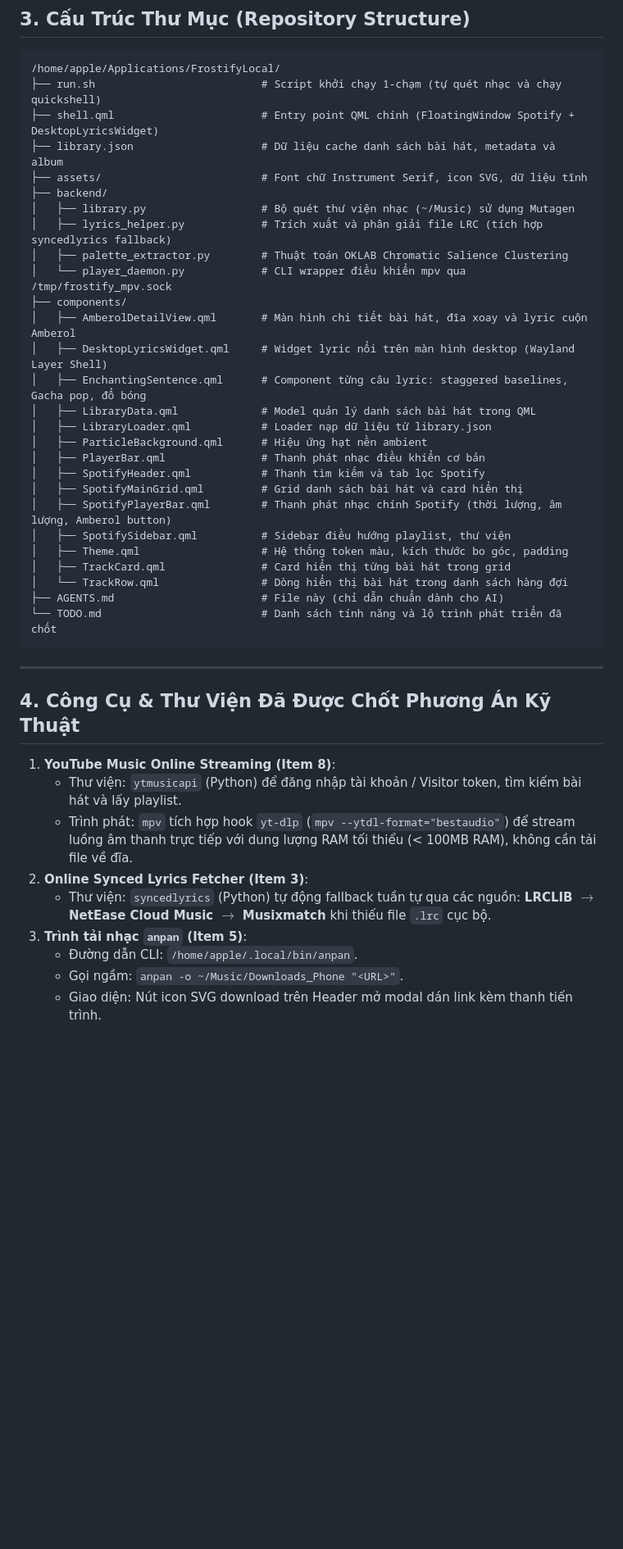
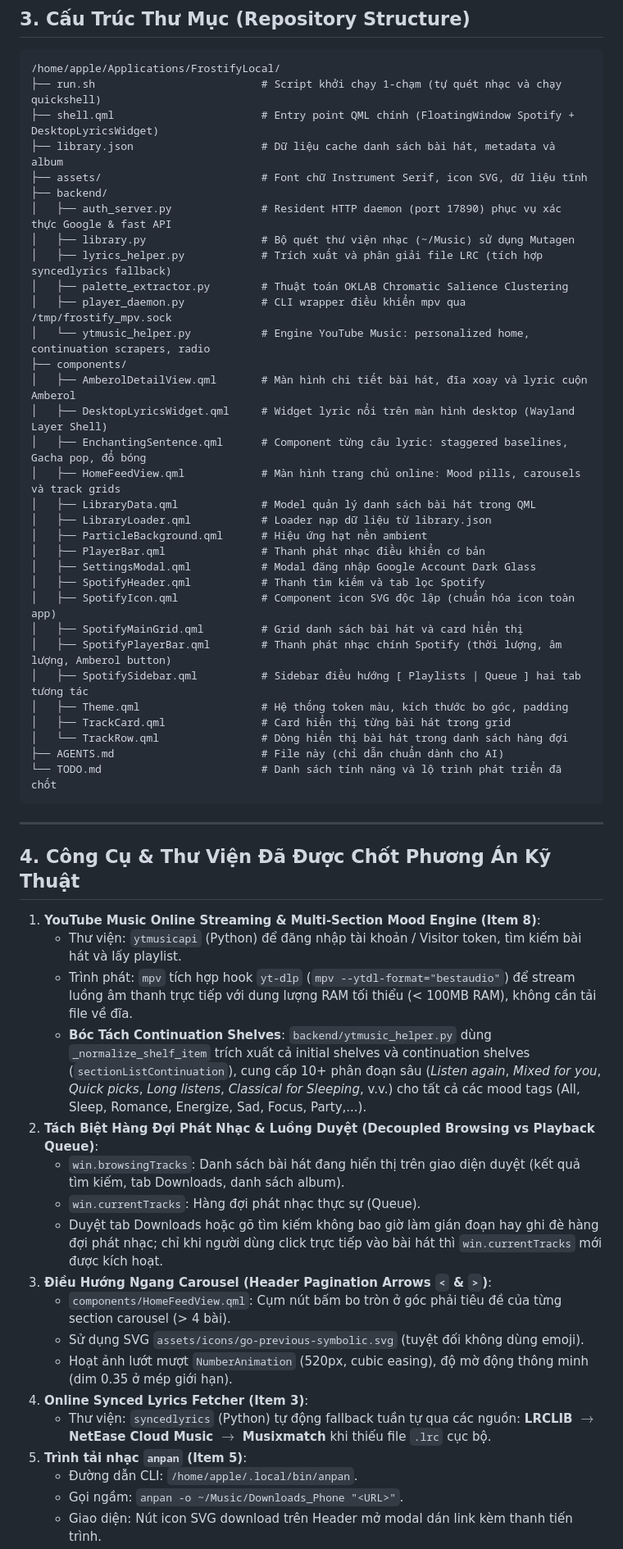
Before and after one commit to trancongduyhieu/FrostifyLocal, a Markdown page: AGENTS.md, the part around one of its changes. Shown at 82% size. Drawn GitHub-style; blank space fills up the shorter version.

```diff
--- a/AGENTS.md
+++ b/AGENTS.md
@@ -33,22 +33,27 @@ Tài liệu đặc tả toàn diện về kiến trúc, cấu trúc thư mục,
 ├── library.json                    # Dữ liệu cache danh sách bài hát, metadata và album
 ├── assets/                         # Font chữ Instrument Serif, icon SVG, dữ liệu tĩnh
 ├── backend/
+│   ├── auth_server.py              # Resident HTTP daemon (port 17890) phục vụ xác thực Google & fast API
 │   ├── library.py                  # Bộ quét thư viện nhạc (~/Music) sử dụng Mutagen
 │   ├── lyrics_helper.py            # Trích xuất và phân giải file LRC (tích hợp syncedlyrics fallback)
 │   ├── palette_extractor.py        # Thuật toán OKLAB Chromatic Salience Clustering
-│   └── player_daemon.py            # CLI wrapper điều khiển mpv qua /tmp/frostify_mpv.sock
+│   ├── player_daemon.py            # CLI wrapper điều khiển mpv qua /tmp/frostify_mpv.sock
+│   └── ytmusic_helper.py           # Engine YouTube Music: personalized home, continuation scrapers, radio
 ├── components/
 │   ├── AmberolDetailView.qml       # Màn hình chi tiết bài hát, đĩa xoay và lyric cuộn Amberol
 │   ├── DesktopLyricsWidget.qml     # Widget lyric nổi trên màn hình desktop (Wayland Layer Shell)
 │   ├── EnchantingSentence.qml      # Component từng câu lyric: staggered baselines, Gacha pop, đổ bóng
+│   ├── HomeFeedView.qml            # Màn hình trang chủ online: Mood pills, carousels và track grids
 │   ├── LibraryData.qml             # Model quản lý danh sách bài hát trong QML
 │   ├── LibraryLoader.qml           # Loader nạp dữ liệu từ library.json
 │   ├── ParticleBackground.qml      # Hiệu ứng hạt nền ambient
 │   ├── PlayerBar.qml               # Thanh phát nhạc điều khiển cơ bản
+│   ├── SettingsModal.qml           # Modal đăng nhập Google Account Dark Glass
 │   ├── SpotifyHeader.qml           # Thanh tìm kiếm và tab lọc Spotify
+│   ├── SpotifyIcon.qml             # Component icon SVG độc lập (chuẩn hóa icon toàn app)
 │   ├── SpotifyMainGrid.qml         # Grid danh sách bài hát và card hiển thị
 │   ├── SpotifyPlayerBar.qml        # Thanh phát nhạc chính Spotify (thời lượng, âm lượng, Amberol button)
-│   ├── SpotifySidebar.qml          # Sidebar điều hướng playlist, thư viện
+│   ├── SpotifySidebar.qml          # Sidebar điều hướng [ Playlists | Queue ] hai tab tương tác
 │   ├── Theme.qml                   # Hệ thống token màu, kích thước bo góc, padding
 │   ├── TrackCard.qml               # Card hiển thị từng bài hát trong grid
 │   └── TrackRow.qml                # Dòng hiển thị bài hát trong danh sách hàng đợi
@@ -60,12 +65,21 @@ Tài liệu đặc tả toàn diện về kiến trúc, cấu trúc thư mục,
 
 ## 4. Công Cụ & Thư Viện Đã Được Chốt Phương Án Kỹ Thuật
 
-1. **YouTube Music Online Streaming (Item 8)**:
+1. **YouTube Music Online Streaming & Multi-Section Mood Engine (Item 8)**:
    - Thư viện: `ytmusicapi` (Python) để đăng nhập tài khoản / Visitor token, tìm kiếm bài hát và lấy playlist.
    - Trình phát: `mpv` tích hợp hook `yt-dlp` (`mpv --ytdl-format="bestaudio"`) để stream luồng âm thanh trực tiếp với dung lượng RAM tối thiểu (< 100MB RAM), không cần tải file về đĩa.
-2. **Online Synced Lyrics Fetcher (Item 3)**:
+   - **Bóc Tách Continuation Shelves**: `backend/ytmusic_helper.py` dùng `_normalize_shelf_item` trích xuất cả initial shelves và continuation shelves (`sectionListContinuation`), cung cấp 10+ phân đoạn sâu (*Listen again*, *Mixed for you*, *Quick picks*, *Long listens*, *Classical for Sleeping*, v.v.) cho tất cả các mood tags (All, Sleep, Romance, Energize, Sad, Focus, Party,...).
+2. **Tách Biệt Hàng Đợi Phát Nhạc & Luồng Duyệt (Decoupled Browsing vs Playback Queue)**:
+   - `win.browsingTracks`: Danh sách bài hát đang hiển thị trên giao diện duyệt (kết quả tìm kiếm, tab Downloads, danh sách album).
+   - `win.currentTracks`: Hàng đợi phát nhạc thực sự (Queue).
+   - Duyệt tab Downloads hoặc gõ tìm kiếm không bao giờ làm gián đoạn hay ghi đè hàng đợi phát nhạc; chỉ khi người dùng click trực tiếp vào bài hát thì `win.currentTracks` mới được kích hoạt.
+3. **Điều Hướng Ngang Carousel (Header Pagination Arrows `<` & `>`)**:
+   - `components/HomeFeedView.qml`: Cụm nút bấm bo tròn ở góc phải tiêu đề của từng section carousel (> 4 bài).
+   - Sử dụng SVG `assets/icons/go-previous-symbolic.svg` (tuyệt đối không dùng emoji).
+   - Hoạt ảnh lướt mượt `NumberAnimation` (520px, cubic easing), độ mờ động thông minh (dim 0.35 ở mép giới hạn).
+4. **Online Synced Lyrics Fetcher (Item 3)**:
    - Thư viện: `syncedlyrics` (Python) tự động fallback tuần tự qua các nguồn: **LRCLIB $\rightarrow$ NetEase Cloud Music $\rightarrow$ Musixmatch** khi thiếu file `.lrc` cục bộ.
-3. **Trình tải nhạc `anpan` (Item 5)**:
+5. **Trình tải nhạc `anpan` (Item 5)**:
    - Đường dẫn CLI: `/home/apple/.local/bin/anpan`.
    - Gọi ngầm: `anpan -o ~/Music/Downloads_Phone "<URL>"`.
    - Giao diện: Nút icon SVG download trên Header mở modal dán link kèm thanh tiến trình.
```
Also changed, not shown: other parts of AGENTS.md (+5 -5 lines), TODO.md (+33 -0 lines).
